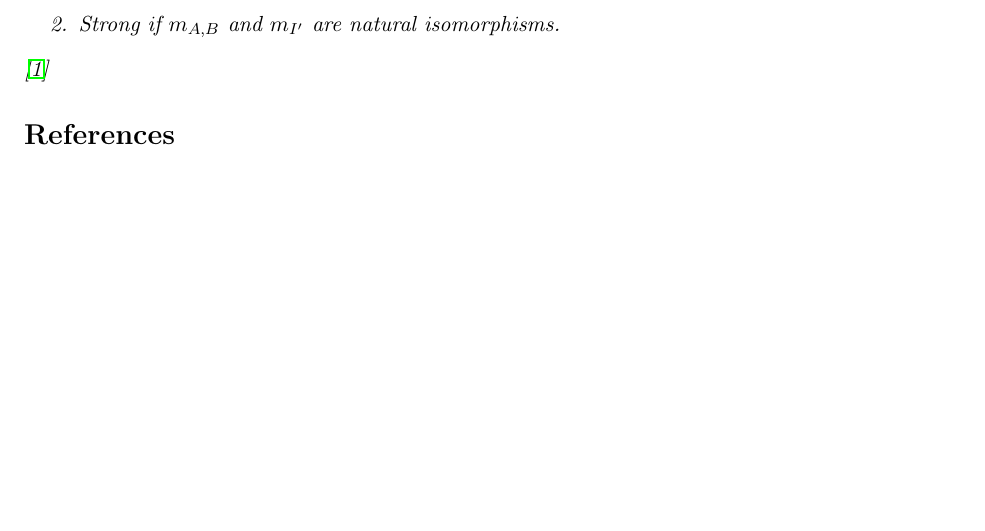
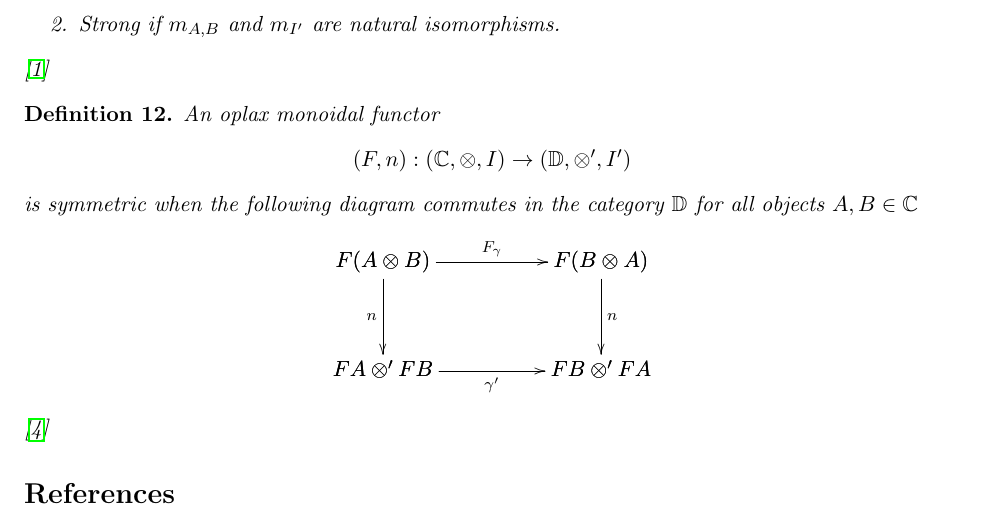
Before and after one commit to heades/monoidal-annex, a LaTeX document (main.tex, which reads Symmetric_Monoidal_Categories.tex): part of page 6 of 6 before the commit and part of page 6 of 7 after it, cut so that both start at the same text, the shorter picture padded with empty space. Compiled offline with pdfLaTeX.

Commit message:
Symmetric deffinitions

```diff
--- a/Symmetric_Monoidal_Categories.tex
+++ b/Symmetric_Monoidal_Categories.tex
@@ -289,3 +289,31 @@
     \end{enumerate}
     \cite{bierman1993}
 \end{definition}
+
+
+\begin{definition}
+    An oplax monoidal functor
+    \begin{center}
+        \begin{math}
+            (F,n) : (\mathbb{C}, \otimes, I) \rightarrow (\mathbb{D}, \otimes ', I')
+        \end{math}
+    \end{center}
+    is symmetric when the following diagram commutes in the category $\mathbb{D}$ for all objects $A,B \in \mathbb{C}$
+    \begin{center}
+        \begin{math}
+            \bfig
+                \square<1000,500>[
+                    F(A \otimes B)`
+                    F(B \otimes A)`
+                    FA \otimes ' FB`
+                    FB \otimes ' FA;
+                    F_\gamma`
+                    n`
+                    n`
+                    \gamma '
+                ]
+            \efig
+        \end{math}
+    \end{center}
+    \cite{mellies2009}
+\end{definition}
```
Also changed, not shown: main.pdf.
